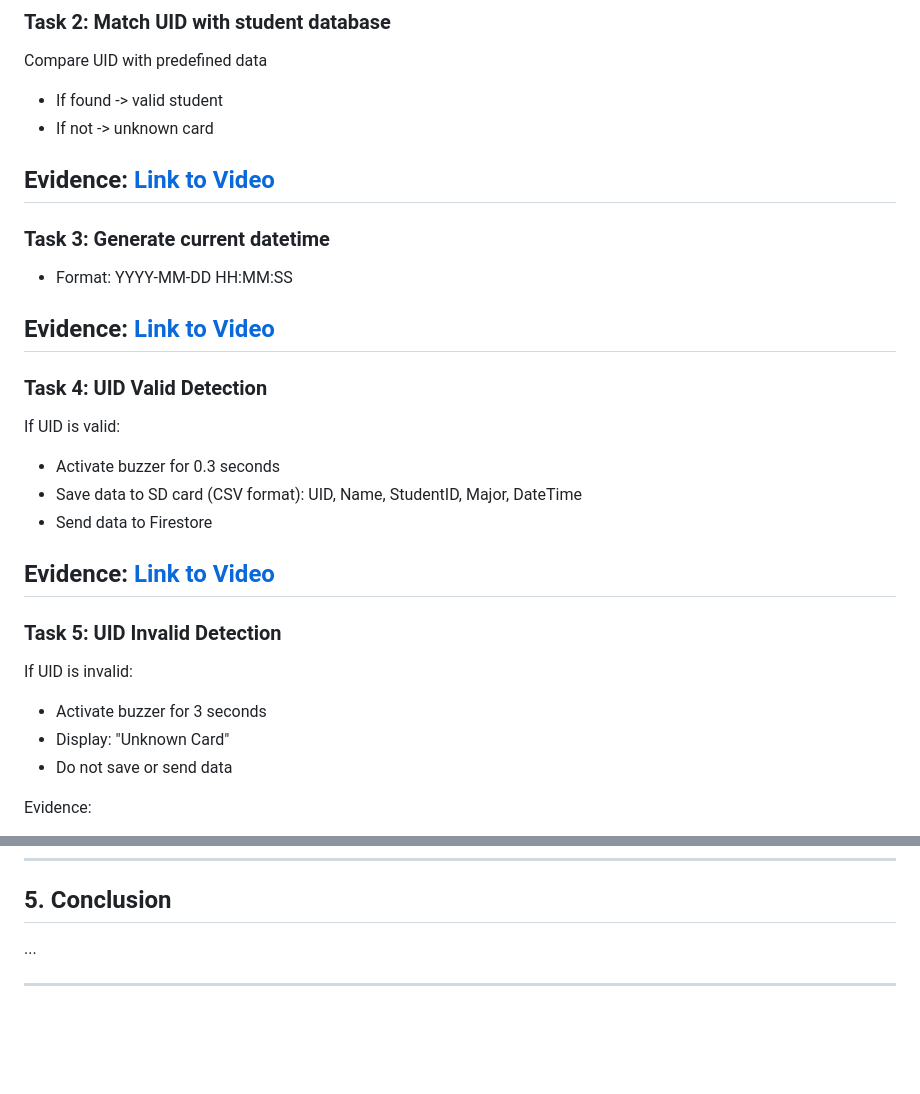
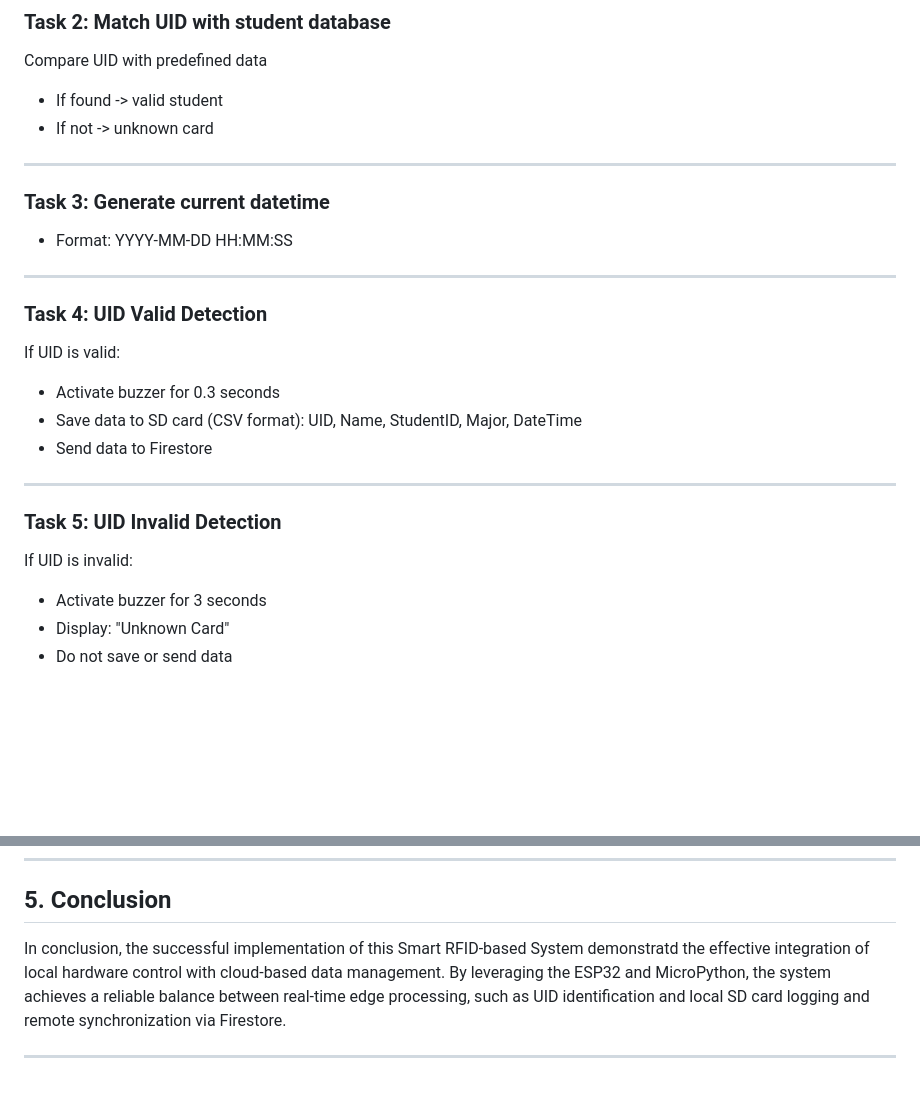
Before and after one commit to ChenChanveasna/spring_2026_iot_003_group_2, a Markdown page: Lab 6/README.md, 2 parts joined by grey strips. Drawn GitHub-style; blank space fills up the shorter version.

Commit message:
Revise conclusion in README for clarity
Updated conclusion section to summarize system integration and functionality.

```diff
--- a/Lab 6/README.md
+++ b/Lab 6/README.md
@@ -84,15 +80,11 @@ Compare UID with predefined data
 - If found -> valid student
 - If not -> unknown card
 
-Evidence:
-[Link to Video](...)
 ---
 
 ### Task 3: Generate current datetime
 - Format: YYYY-MM-DD HH:MM:SS
 
-Evidence:
-[Link to Video](...)
 ---
 
 ### Task 4: UID Valid Detection
@@ -102,8 +94,6 @@ If UID is valid:
 UID, Name, StudentID, Major, DateTime
 - Send data to Firestore
 
-Evidence:
-[Link to Video](...)
 ---
 
 ### Task 5: UID Invalid Detection
@@ -112,5 +102,4 @@ If UID is invalid:
 - Display: "Unknown Card"
 - Do not save or send data
 
-Evidence:
 
@@ -125,6 +112,6 @@ Video: [Link to Video](...)
 ---
 ## 5. Conclusion
 
-...
+In conclusion, the successful implementation of this Smart RFID-based System demonstratd the effective integration of local hardware control with cloud-based data management. By leveraging the ESP32 and MicroPython, the system achieves a reliable balance between real-time edge processing, such as UID identification and local SD card logging and remote synchronization via Firestore.
 
 ---
```
Also changed, not shown: other parts of Lab 6/README.md (+1 -7 lines).
